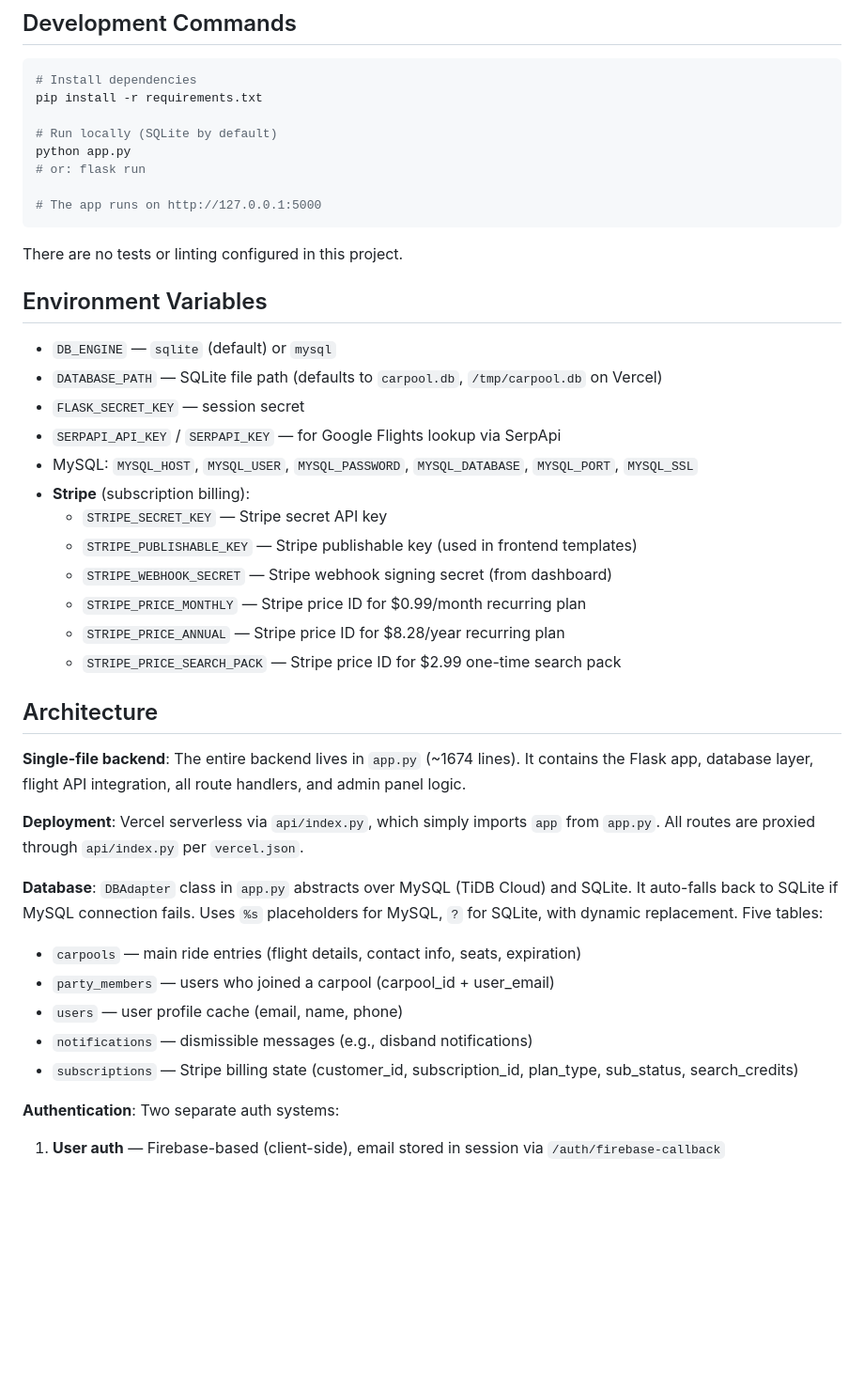
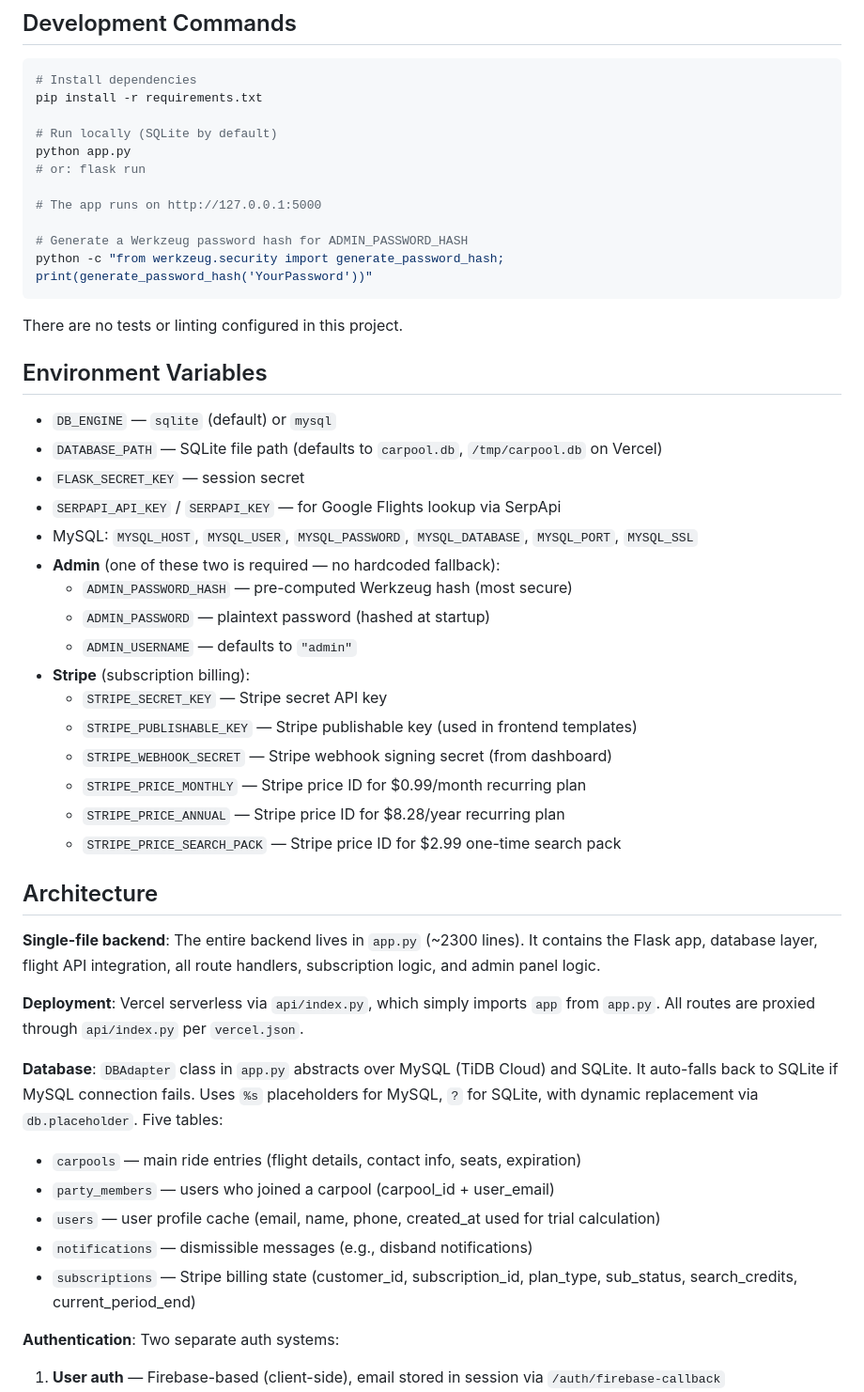
Before and after one commit to CodingGenius0001/univs-carpool-matchmaking, a Markdown page: CLAUDE.md, the part around one of its changes. Shown at 94% size. Drawn GitHub-style; blank space fills up the shorter version.

````diff
--- a/CLAUDE.md
+++ b/CLAUDE.md
@@ -17,6 +17,9 @@ python app.py
 # or: flask run
 
 # The app runs on http://127.0.0.1:5000
+
+# Generate a Werkzeug password hash for ADMIN_PASSWORD_HASH
+python -c "from werkzeug.security import generate_password_hash; print(generate_password_hash('YourPassword'))"
 ```
 
 There are no tests or linting configured in this project.
@@ -28,6 +31,10 @@ There are no tests or linting configured in this project.
 - `FLASK_SECRET_KEY` — session secret
 - `SERPAPI_API_KEY` / `SERPAPI_KEY` — for Google Flights lookup via SerpApi
 - MySQL: `MYSQL_HOST`, `MYSQL_USER`, `MYSQL_PASSWORD`, `MYSQL_DATABASE`, `MYSQL_PORT`, `MYSQL_SSL`
+- **Admin** (one of these two is required — no hardcoded fallback):
+  - `ADMIN_PASSWORD_HASH` — pre-computed Werkzeug hash (most secure)
+  - `ADMIN_PASSWORD` — plaintext password (hashed at startup)
+  - `ADMIN_USERNAME` — defaults to `"admin"`
 - **Stripe** (subscription billing):
   - `STRIPE_SECRET_KEY` — Stripe secret API key
   - `STRIPE_PUBLISHABLE_KEY` — Stripe publishable key (used in frontend templates)
@@ -38,16 +45,16 @@ There are no tests or linting configured in this project.
 
 ## Architecture
 
-**Single-file backend**: The entire backend lives in `app.py` (~1674 lines). It contains the Flask app, database layer, flight API integration, all route handlers, and admin panel logic.
+**Single-file backend**: The entire backend lives in `app.py` (~2300 lines). It contains the Flask app, database layer, flight API integration, all route handlers, subscription logic, and admin panel logic.
 
 **Deployment**: Vercel serverless via `api/index.py`, which simply imports `app` from `app.py`. All routes are proxied through `api/index.py` per `vercel.json`.
 
-**Database**: `DBAdapter` class in `app.py` abstracts over MySQL (TiDB Cloud) and SQLite. It auto-falls back to SQLite if MySQL connection fails. Uses `%s` placeholders for MySQL, `?` for SQLite, with dynamic replacement. Five tables:
+**Database**: `DBAdapter` class in `app.py` abstracts over MySQL (TiDB Cloud) and SQLite. It auto-falls back to SQLite if MySQL connection fails. Uses `%s` placeholders for MySQL, `?` for SQLite, with dynamic replacement via `db.placeholder`. Five tables:
 - `carpools` — main ride entries (flight details, contact info, seats, expiration)
 - `party_members` — users who joined a carpool (carpool_id + user_email)
-- `users` — user profile cache (email, name, phone)
+- `users` — user profile cache (email, name, phone, created_at used for trial calculation)
 - `notifications` — dismissible messages (e.g., disband notifications)
-- `subscriptions` — Stripe billing state (customer_id, subscription_id, plan_type, sub_status, search_credits)
+- `subscriptions` — Stripe billing state (customer_id, subscription_id, plan_type, sub_status, search_credits, current_period_end)
 
 **Authentication**: Two separate auth systems:
 1. **User auth** — Firebase-based (client-side), email stored in session via `/auth/firebase-callback`
````
Also changed, not shown: other parts of CLAUDE.md (+19 -3 lines).
